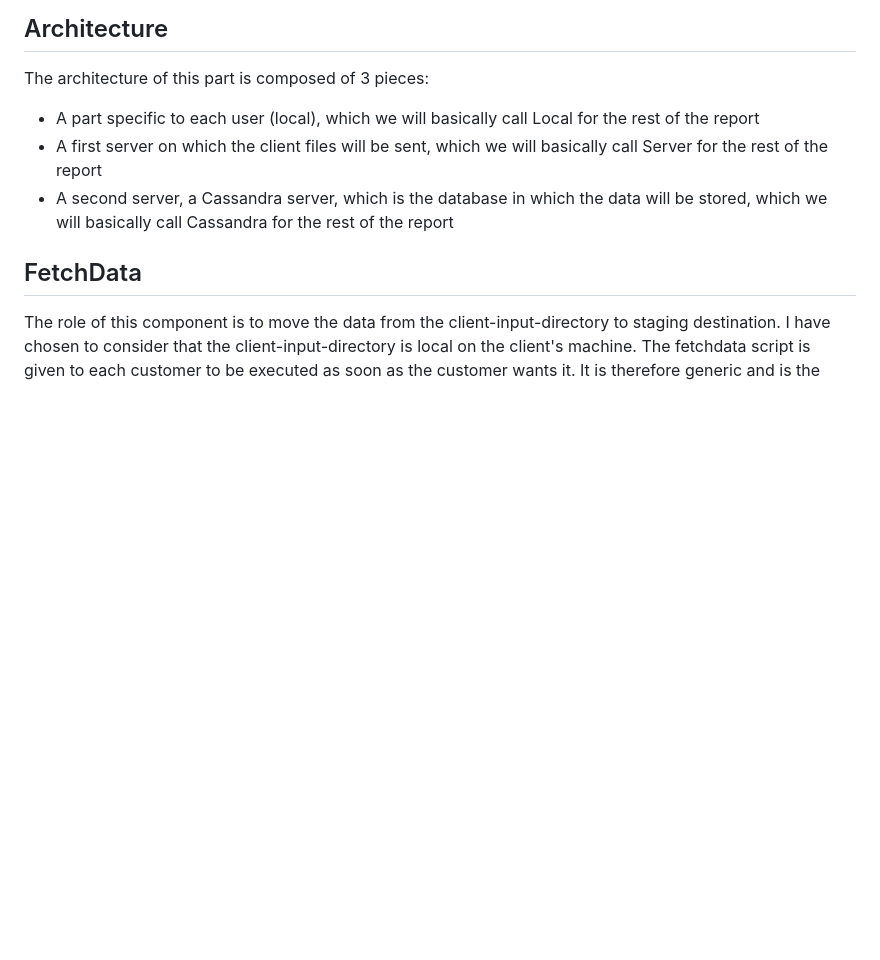
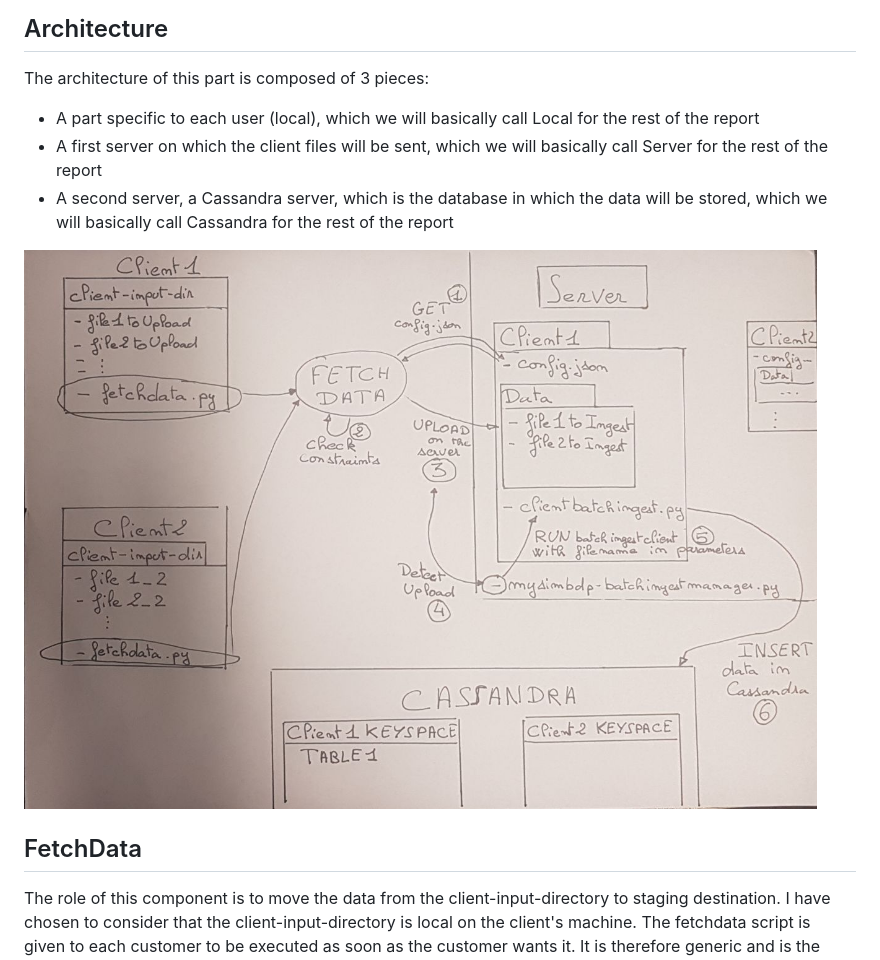
Before and after one commit to clementlopez/assignment-2-784795, a Markdown page: reports/Assignment-2-Design.md, the part around the change. Rendered like a GitHub page; pictures changed too: reports/architecturePart1.jpg (added); blank space fills up the shorter version.

Commit message:
architecture schema part 1

```diff
--- a/reports/Assignment-2-Design.md
+++ b/reports/Assignment-2-Design.md
@@ -14,6 +14,8 @@ The architecture of this part is composed of 3 pieces:
 * A part specific to each user (local), which we will basically call Local for the rest of the report
 * A first server on which the client files will be sent, which we will basically call Server for the rest of the report
 * A second server, a Cassandra server, which is the database in which the data will be stored, which we will basically call Cassandra for the rest of the report
+
+![Architecture](architecturePart1.jpg)
 
 ## FetchData
 
```
